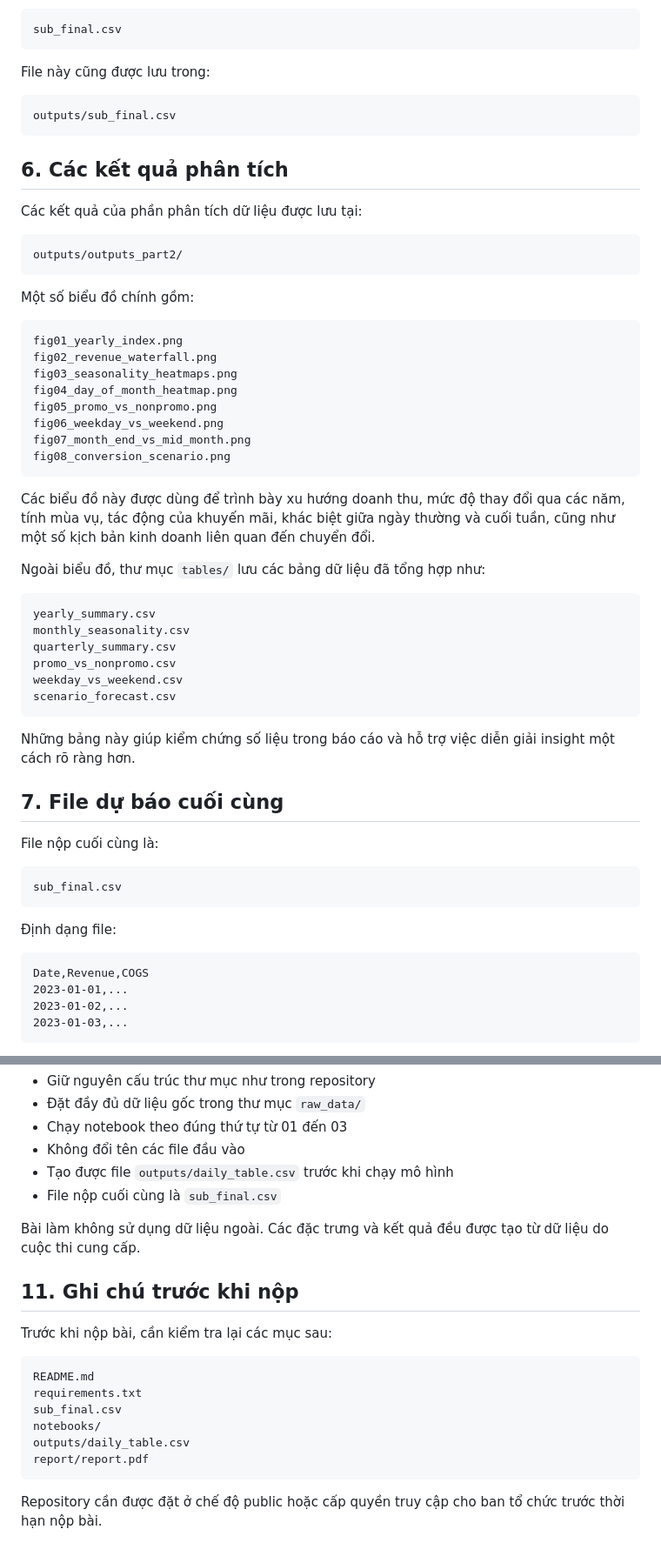
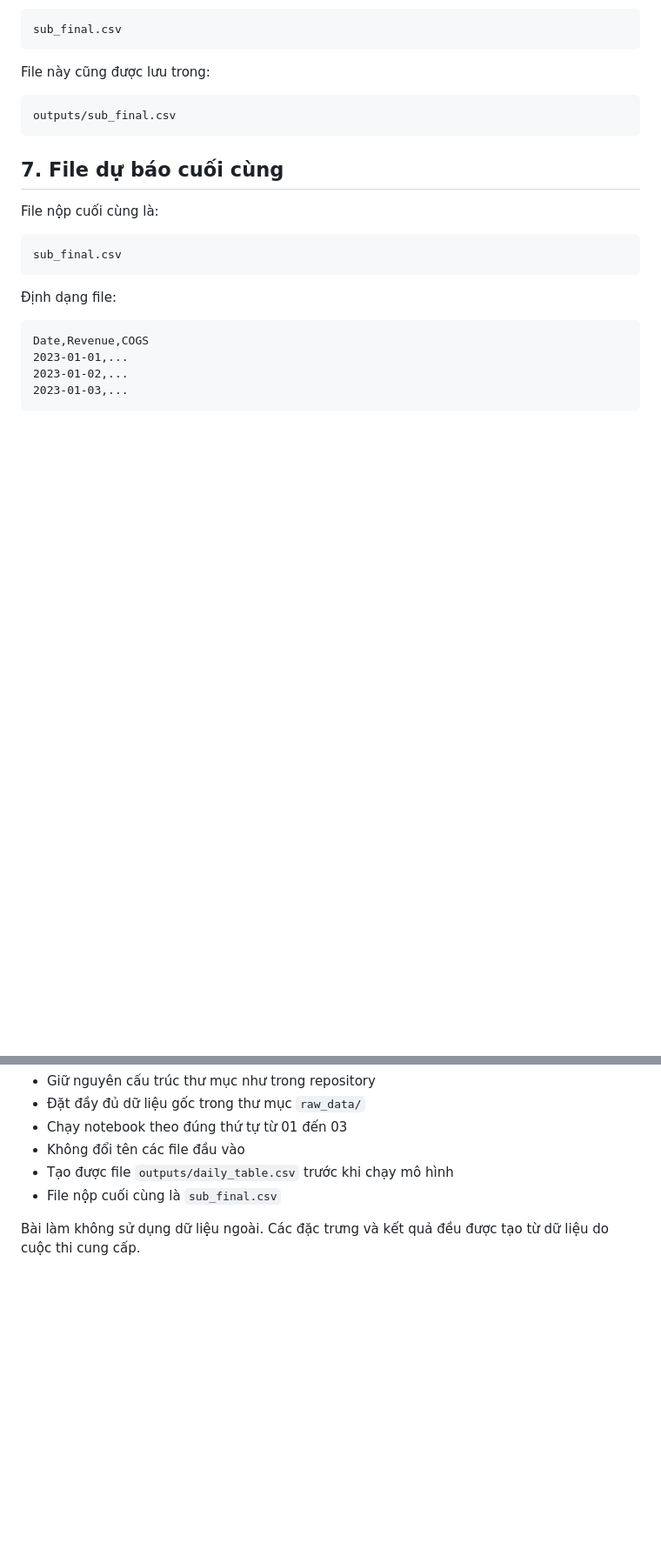
Before and after one commit to ngochieu1762005/Datathon2026, a Markdown page: README.md, 2 parts joined by grey strips. Shown at 87% size. GitHub-like rendering; blank space fills up the shorter version.

````diff
--- a/README.md
+++ b/README.md
@@ -175,41 +175,6 @@ File này cũng được lưu trong:
 outputs/sub_final.csv
 ```
 
-## 6. Các kết quả phân tích
-
-Các kết quả của phần phân tích dữ liệu được lưu tại:
-
-```text
-outputs/outputs_part2/
-```
-
-Một số biểu đồ chính gồm:
-
-```text
-fig01_yearly_index.png
-fig02_revenue_waterfall.png
-fig03_seasonality_heatmaps.png
-fig04_day_of_month_heatmap.png
-fig05_promo_vs_nonpromo.png
-fig06_weekday_vs_weekend.png
-fig07_month_end_vs_mid_month.png
-fig08_conversion_scenario.png
-```
-
-Các biểu đồ này được dùng để trình bày xu hướng doanh thu, mức độ thay đổi qua các năm, tính mùa vụ, tác động của khuyến mãi, khác biệt giữa ngày thường và cuối tuần, cũng như một số kịch bản kinh doanh liên quan đến chuyển đổi.
-
-Ngoài biểu đồ, thư mục `tables/` lưu các bảng dữ liệu đã tổng hợp như:
-
-```text
-yearly_summary.csv
-monthly_seasonality.csv
-quarterly_summary.csv
-promo_vs_nonpromo.csv
-weekday_vs_weekend.csv
-scenario_forecast.csv
-```
-
-Những bảng này giúp kiểm chứng số liệu trong báo cáo và hỗ trợ việc diễn giải insight một cách rõ ràng hơn.
 
 ## 7. File dự báo cuối cùng
 
@@ -279,18 +244,3 @@ Bài làm được xây dựng theo một quy trình đầy đủ:
 - File nộp cuối cùng là `sub_final.csv`
 
 Bài làm không sử dụng dữ liệu ngoài. Các đặc trưng và kết quả đều được tạo từ dữ liệu do cuộc thi cung cấp.
-
-## 11. Ghi chú trước khi nộp
-
-Trước khi nộp bài, cần kiểm tra lại các mục sau:
-
-```text
-README.md
-requirements.txt
-sub_final.csv
-notebooks/
-outputs/daily_table.csv
-report/report.pdf
-```
-
-Repository cần được đặt ở chế độ public hoặc cấp quyền truy cập cho ban tổ chức trước thời hạn nộp bài.
````
Also changed, not shown: other parts of README.md (+1 -1 lines).
